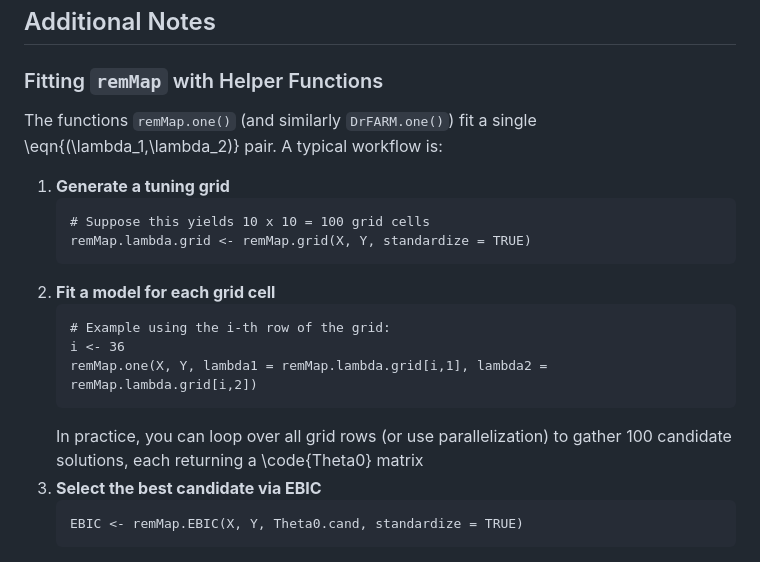
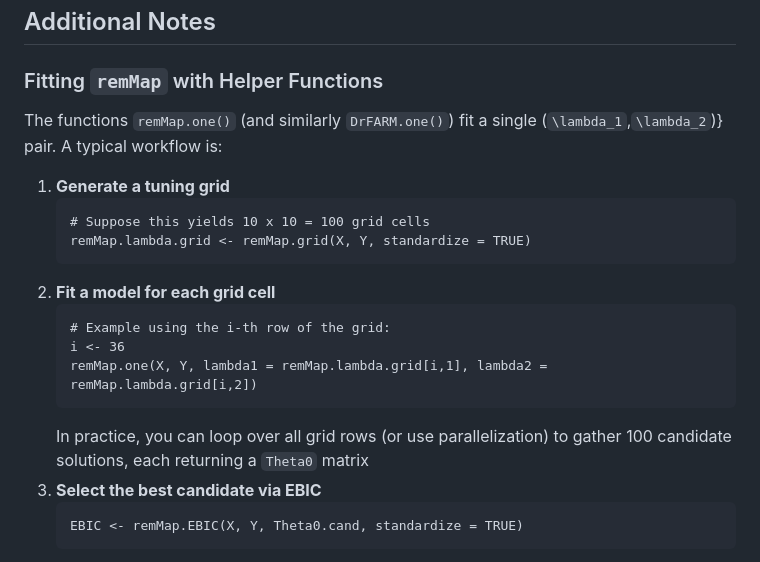
Before and after one commit to lapsumchan/drfarm, a Markdown page: README.md, the part around the change. Rendered like a GitHub page.

````diff
--- a/README.md
+++ b/README.md
@@ -118,7 +118,7 @@ pval2
 
 ### Fitting `remMap` with Helper Functions
 
-The functions `remMap.one()` (and similarly `DrFARM.one()`) fit a single \eqn{(\lambda_1,\lambda_2)} pair. A typical workflow is:
+The functions `remMap.one()` (and similarly `DrFARM.one()`) fit a single (`\lambda_1`,`\lambda_2`)} pair. A typical workflow is:
 
 1. **Generate a tuning grid**
    ```
@@ -131,7 +131,7 @@ The functions `remMap.one()` (and similarly `DrFARM.one()`) fit a single \eqn{(\
    i <- 36
    remMap.one(X, Y, lambda1 = remMap.lambda.grid[i,1], lambda2 = remMap.lambda.grid[i,2])
    ```
-   In practice, you can loop over all grid rows (or use parallelization) to gather 100 candidate solutions, each returning a \code{Theta0} matrix
+   In practice, you can loop over all grid rows (or use parallelization) to gather 100 candidate solutions, each returning a `Theta0` matrix
 3. **Select the best candidate via EBIC**
    ```
    EBIC <- remMap.EBIC(X, Y, Theta0.cand, standardize = TRUE)
````
